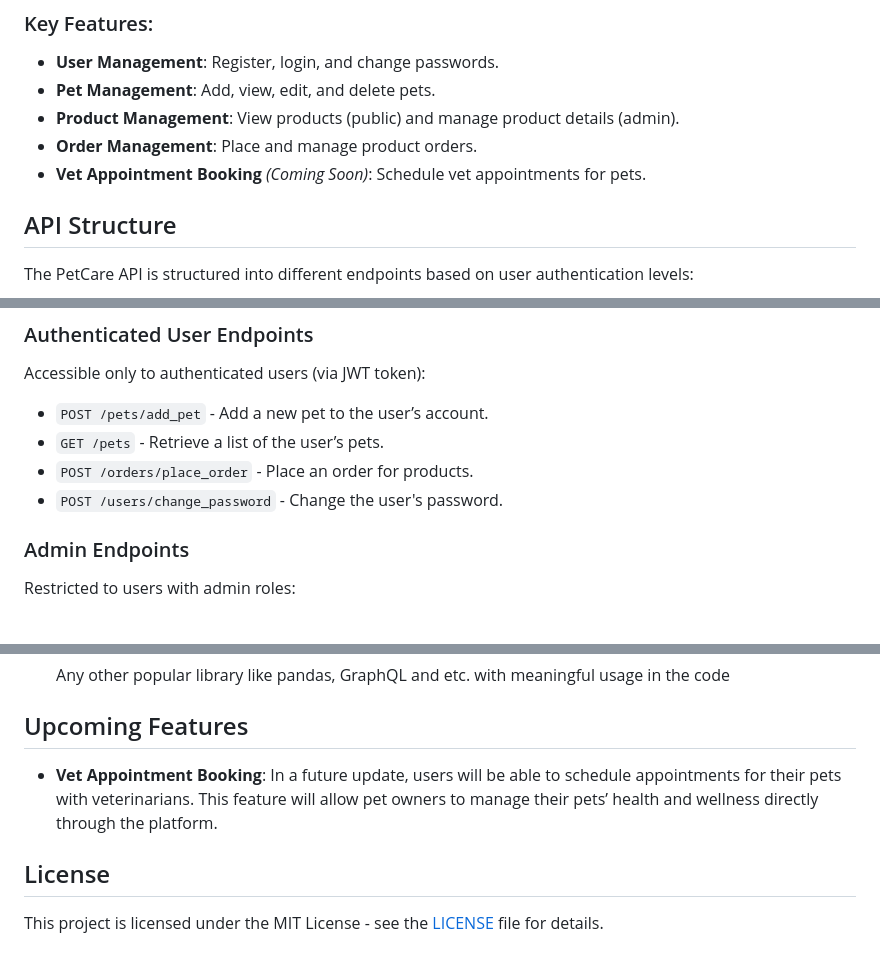
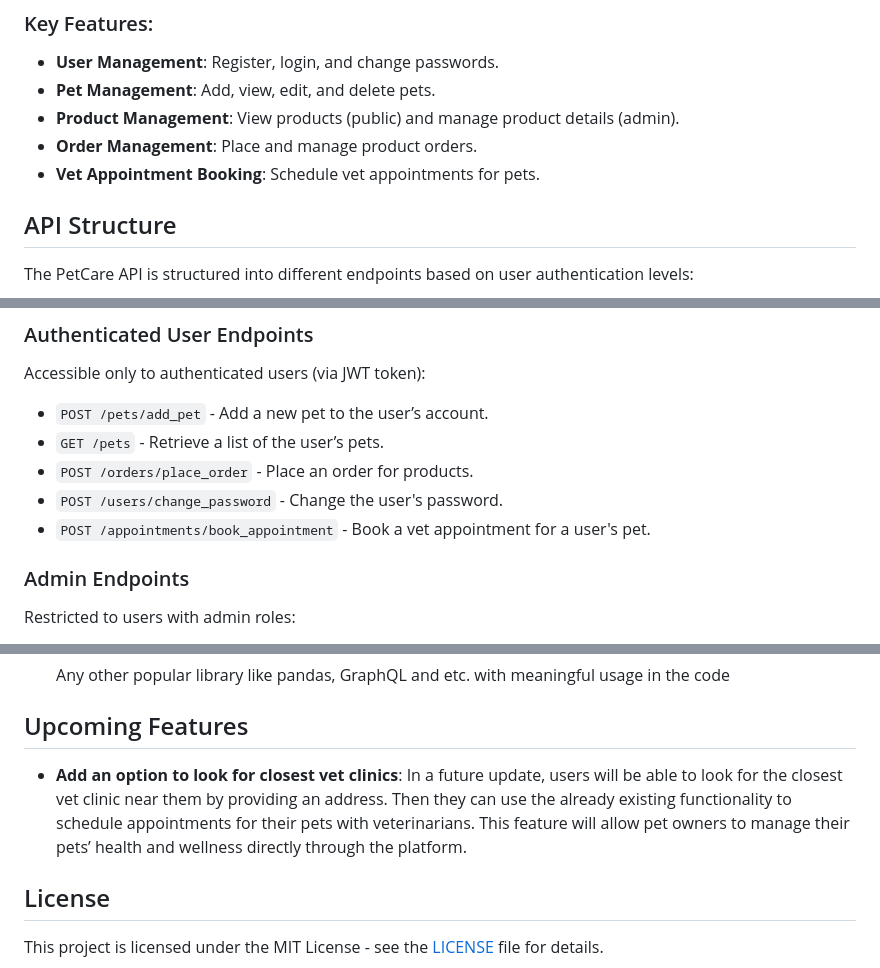
Before and after one commit to elly2chan/flask-pet-care-project, a Markdown page: README.md, 3 parts joined by grey strips. Rendered like a GitHub page.

```diff
--- a/README.md
+++ b/README.md
@@ -21,7 +21,7 @@ The **PetCare API** is a comprehensive platform designed to help users manage th
 - **Pet Management**: Add, view, edit, and delete pets.
 - **Product Management**: View products (public) and manage product details (admin).
 - **Order Management**: Place and manage product orders.
-- **Vet Appointment Booking** *(Coming Soon)*: Schedule vet appointments for pets.
+- **Vet Appointment Booking**: Schedule vet appointments for pets.
 
 ## API Structure
 
@@ -41,6 +41,7 @@ Accessible only to authenticated users (via JWT token):
 - `GET /pets` - Retrieve a list of the user’s pets.
 - `POST /orders/place_order` - Place an order for products.
 - `POST /users/change_password` - Change the user's password.
+- `POST /appointments/book_appointment` - Book a vet appointment for a user's pet.
 
 ### Admin Endpoints
 Restricted to users with admin roles:
@@ -146,8 +147,7 @@ WISE_PROFILE_ID = ""
 <!-- UPCOMING FUNCTIONALITIES -->
 ## Upcoming Features
 
-- **Vet Appointment Booking**: In a future update, users will be able to schedule appointments for their pets with veterinarians. This feature will allow pet owners to manage their pets’ health and wellness directly through the platform.
-
+- **Add an option to look for closest vet clinics**: In a future update, users will be able to look for the closest vet clinic near them by providing an address. Then they can use the already existing functionality to schedule appointments for their pets with veterinarians. This feature will allow pet owners to manage their pets’ health and wellness directly through the platform.
 
 
 <!-- License -->
```
